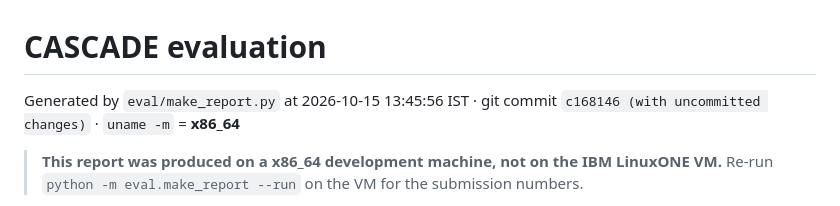
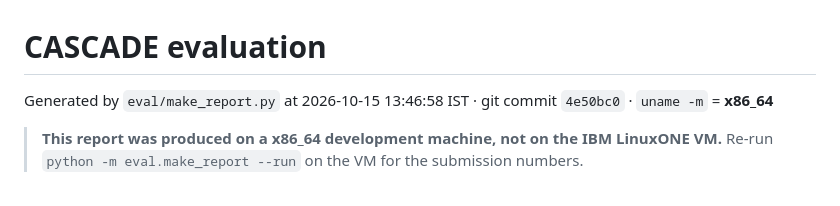
Before and after one commit to Sivaguru-2008/cascade, a Markdown page: docs/evaluation.md, the part around the change. Rendered like a GitHub page.

Commit message:
phase 10: regenerate evaluation.md on a clean tree

```diff
--- a/docs/evaluation.md
+++ b/docs/evaluation.md
@@ -1,6 +1,6 @@
 # CASCADE evaluation
 
-Generated by `eval/make_report.py` at 2026-10-15 13:45:56 IST · git commit `c168146 (with uncommitted changes)` · `uname -m` = **x86_64**
+Generated by `eval/make_report.py` at 2026-10-15 13:46:58 IST · git commit `4e50bc0` · `uname -m` = **x86_64**
 
 > **This report was produced on a x86_64 development machine, not on the IBM LinuxONE VM.** Re-run `python -m eval.make_report --run` on the VM for the submission numbers.
 
```
